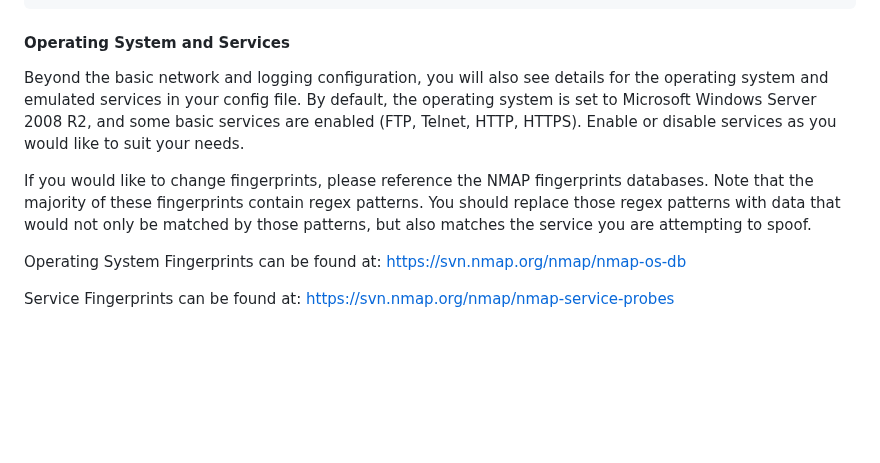
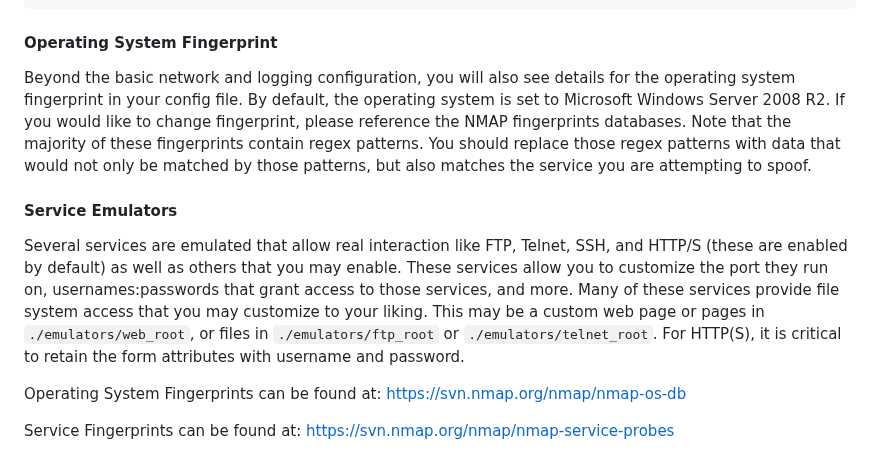
Before and after one commit to MakoWish/Faitour, a Markdown page: README.md, the part around the change. GitHub-like rendering; blank space fills up the shorter version.

````diff
--- a/README.md
+++ b/README.md
@@ -71,11 +71,13 @@ logging:
     count: 10
 ```
 
-#### Operating System and Services
+#### Operating System Fingerprint
 
-Beyond the basic network and logging configuration, you will also see details for the operating system and emulated services in your config file. By default, the operating system is set to Microsoft Windows Server 2008 R2, and some basic services are enabled (FTP, Telnet, HTTP, HTTPS). Enable or disable services as you would like to suit your needs.
+Beyond the basic network and logging configuration, you will also see details for the operating system fingerprint in your config file. By default, the operating system is set to Microsoft Windows Server 2008 R2. If you would like to change fingerprint, please reference the NMAP fingerprints databases. Note that the majority of these fingerprints contain regex patterns. You should replace those regex patterns with data that would not only be matched by those patterns, but also matches the service you are attempting to spoof.
 
-If you would like to change fingerprints, please reference the NMAP fingerprints databases. Note that the majority of these fingerprints contain regex patterns. You should replace those regex patterns with data that would not only be matched by those patterns, but also matches the service you are attempting to spoof.
+#### Service Emulators
+
+Several services are emulated that allow real interaction like FTP, Telnet, SSH, and HTTP/S (these are enabled by default) as well as others that you may enable. These services allow you to customize the port they run on, usernames:passwords that grant access to those services, and more. Many of these services provide file system access that you may customize to your liking. This may be a custom web page or pages in `./emulators/web_root`, or files in `./emulators/ftp_root` or `./emulators/telnet_root`. For HTTP(S), it is critical to retain the form attributes with username and password.
 
 Operating System Fingerprints can be found at: https://svn.nmap.org/nmap/nmap-os-db
 
````
